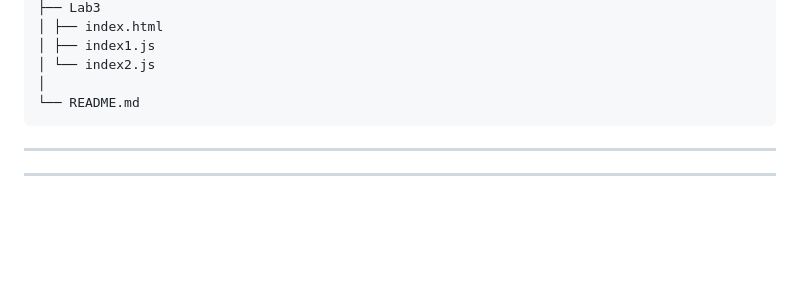
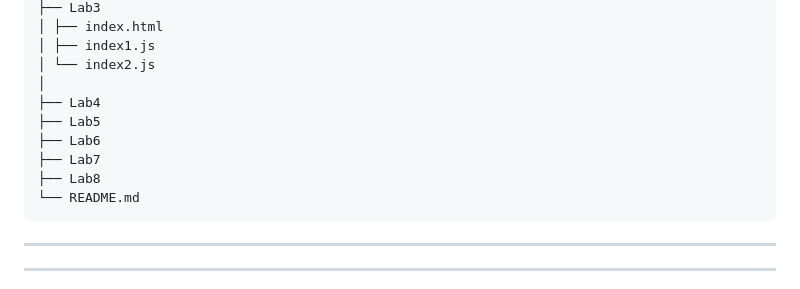
Before and after one commit to HONDA-74/Advanced-JS, a Markdown page: README.md, the part around the change. GitHub-like rendering; blank space fills up the shorter version.

Commit message:
Add Lab4 to Lab structure in README

````diff
--- a/README.md
+++ b/README.md
@@ -26,6 +26,11 @@ Currently, the repository contains **Lab 1** only.
 │ ├── index1.js
 │ └── index2.js
 │
+├── Lab4
+├── Lab5
+├── Lab6
+├── Lab7
+├── Lab8
 └── README.md
 ```
 ---
````
